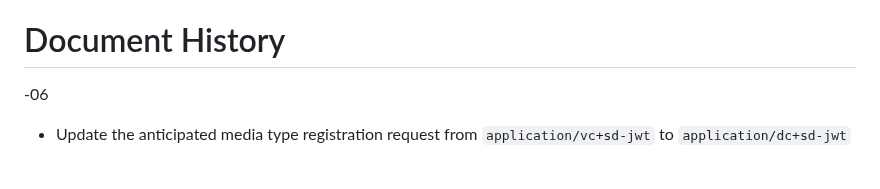
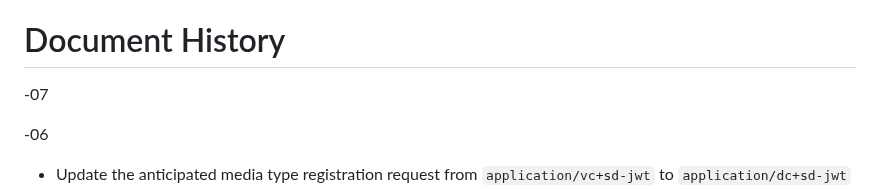
Before and after one commit to oauth-wg/oauth-sd-jwt-vc, a Markdown page: draft-ietf-oauth-sd-jwt-vc.md, the part around the change. GitHub-like rendering; blank space fills up the shorter version.

Commit message:
Add a placeholder -07 to Document History (#271)

```diff
--- a/draft-ietf-oauth-sd-jwt-vc.md
+++ b/draft-ietf-oauth-sd-jwt-vc.md
@@ -1533,6 +1533,9 @@ for their contributions (some of which substantial) to this draft and to the ini
 
 # Document History
 
+-07
+
+
 -06
 
 * Update the anticipated media type registration request from `application/vc+sd-jwt` to `application/dc+sd-jwt`
```
